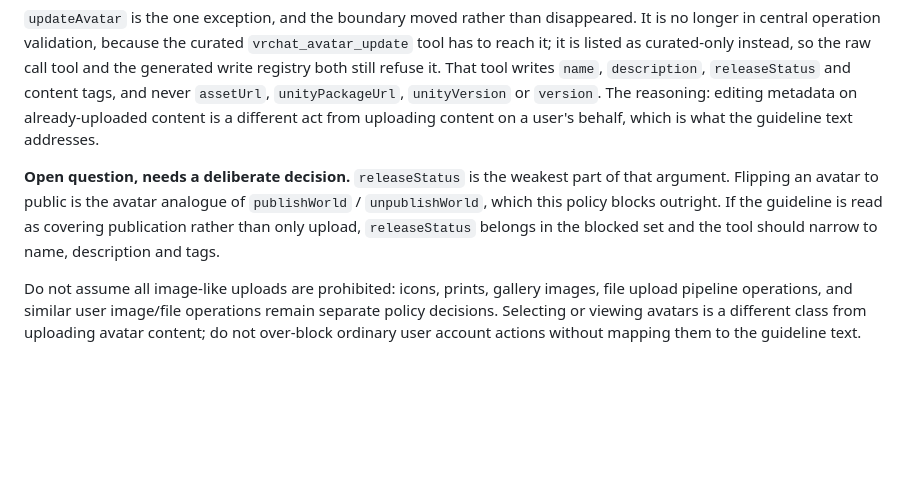
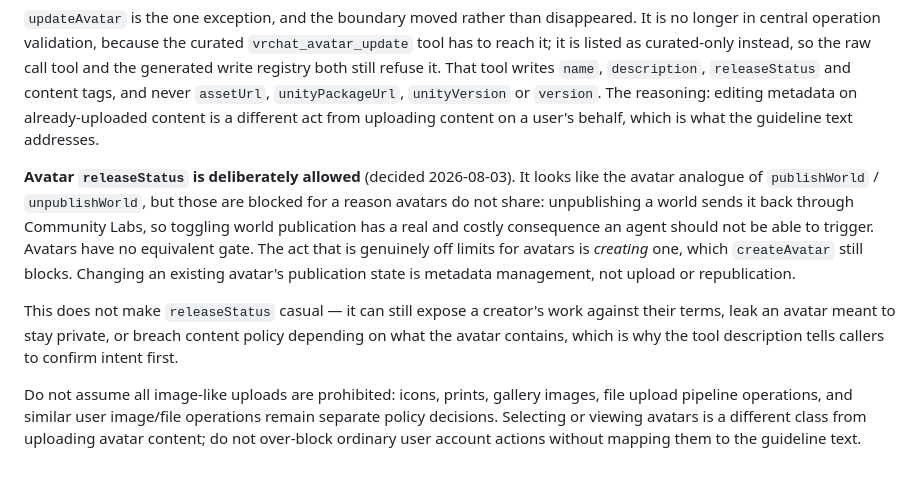
Before and after one commit to BASIC-BIT/vrchat-mcp, a Markdown page: docs/robust-notes.md, the part around the change. GitHub-like rendering; blank space fills up the shorter version.

Commit message:
Record why avatar releaseStatus is allowed
The open question from #87 is settled. publishWorld / unpublishWorld are
blocked because unpublishing sends a world back through Community Labs —
a real, costly consequence an agent should not be able to trigger.
Avatars have no equivalent gate, and the act that is genuinely off
limits for them is creating one, which createAvatar still blocks.

Changing an existing avatar's publication state is metadata management,
not upload or republication. The caution in the tool description stands
on its own merits and is unaffected.

Co-Authored-By: Claude Opus 5 <noreply@anthropic.com>

```diff
--- a/docs/robust-notes.md
+++ b/docs/robust-notes.md
@@ -30,6 +30,8 @@ VRChat Creator Guidelines (API Usage / Bots, checked 2026-05-26) say not to crea
 
 `updateAvatar` is the one exception, and the boundary moved rather than disappeared. It is no longer in central operation validation, because the curated `vrchat_avatar_update` tool has to reach it; it is listed as curated-only instead, so the raw call tool and the generated write registry both still refuse it. That tool writes `name`, `description`, `releaseStatus` and content tags, and never `assetUrl`, `unityPackageUrl`, `unityVersion` or `version`. The reasoning: editing metadata on already-uploaded content is a different act from uploading content on a user's behalf, which is what the guideline text addresses.
 
-**Open question, needs a deliberate decision.** `releaseStatus` is the weakest part of that argument. Flipping an avatar to public is the avatar analogue of `publishWorld` / `unpublishWorld`, which this policy blocks outright. If the guideline is read as covering publication rather than only upload, `releaseStatus` belongs in the blocked set and the tool should narrow to name, description and tags.
+**Avatar `releaseStatus` is deliberately allowed** (decided 2026-08-03). It looks like the avatar analogue of `publishWorld` / `unpublishWorld`, but those are blocked for a reason avatars do not share: unpublishing a world sends it back through Community Labs, so toggling world publication has a real and costly consequence an agent should not be able to trigger. Avatars have no equivalent gate. The act that is genuinely off limits for avatars is *creating* one, which `createAvatar` still blocks. Changing an existing avatar's publication state is metadata management, not upload or republication.
+
+This does not make `releaseStatus` casual — it can still expose a creator's work against their terms, leak an avatar meant to stay private, or breach content policy depending on what the avatar contains, which is why the tool description tells callers to confirm intent first.
 
 Do not assume all image-like uploads are prohibited: icons, prints, gallery images, file upload pipeline operations, and similar user image/file operations remain separate policy decisions. Selecting or viewing avatars is a different class from uploading avatar content; do not over-block ordinary user account actions without mapping them to the guideline text.
```
